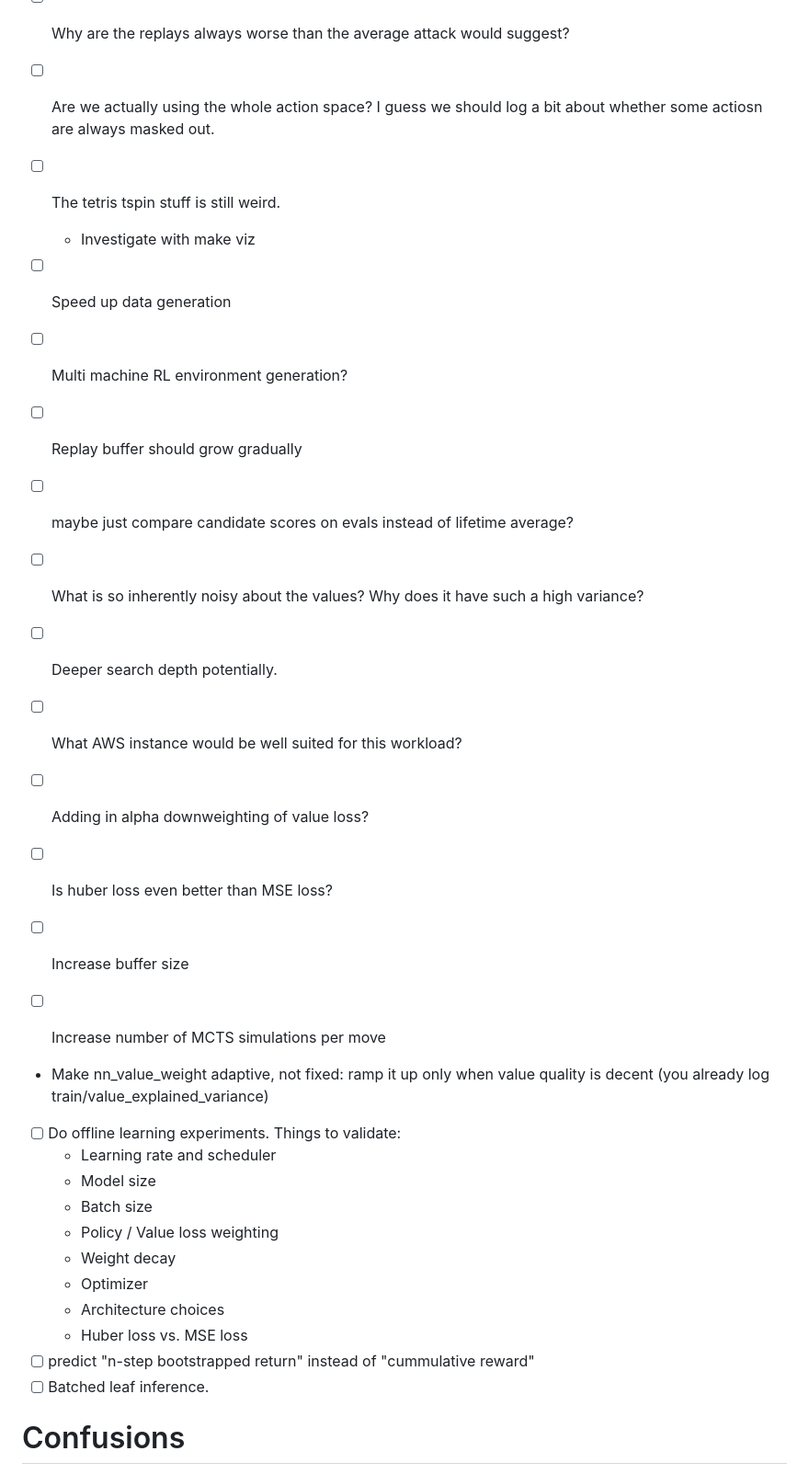
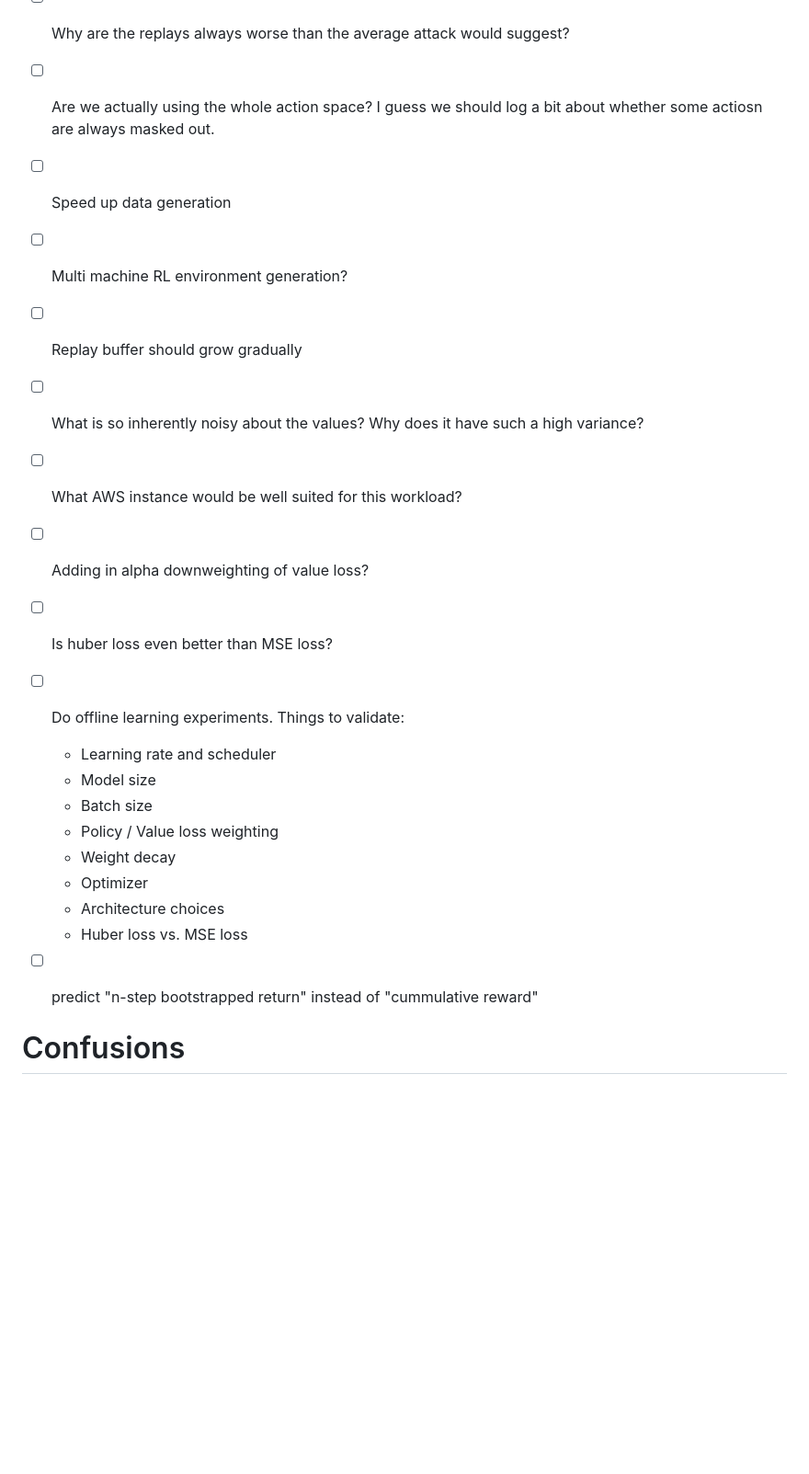
Before and after one commit to hojmax/tetris-mcts, a Markdown page: NEXT_STEPS.md, the part around one of its changes. Shown at 92% size. Rendered like a GitHub page; blank space fills up the shorter version.

```diff
--- a/NEXT_STEPS.md
+++ b/NEXT_STEPS.md
@@ -11,22 +13,15 @@
 - [ ] Fix the t-spin logic
 - [ ] Why are the replays always worse than the average attack would suggest?
 - [ ] Are we actually using the whole action space? I guess we should log a bit about whether some actiosn are always masked out.
-- [ ] The tetris tspin stuff is still weird.
-  - Investigate with make viz
 - [ ] Speed up data generation
 - [ ] Multi machine RL environment generation?
 - [ ] Replay buffer should grow gradually
 
-- [ ] maybe just compare candidate scores on evals instead of lifetime average?
 - [ ] What is so inherently noisy about the values? Why does it have such a high variance?
-- [ ] Deeper search depth potentially.
 - [ ] What AWS instance would be well suited for this workload?
 - [ ] Adding in alpha downweighting of value loss?
 - [ ] Is huber loss even better than MSE loss?
 
-- [ ] Increase buffer size
-- [ ] Increase number of MCTS simulations per move
-- Make nn_value_weight adaptive, not fixed: ramp it up only when value quality is decent (you already log train/value_explained_variance)
 - [ ] Do offline learning experiments. Things to validate:
   - Learning rate and scheduler
   - Model size
@@ -37,7 +32,6 @@
   - Architecture choices
   - Huber loss vs. MSE loss
 - [ ] predict "n-step bootstrapped return" instead of "cummulative reward"
-- [ ] Batched leaf inference.
 
 # Confusions
 
```
Also changed, not shown: other parts of NEXT_STEPS.md (+2 -0 lines).
